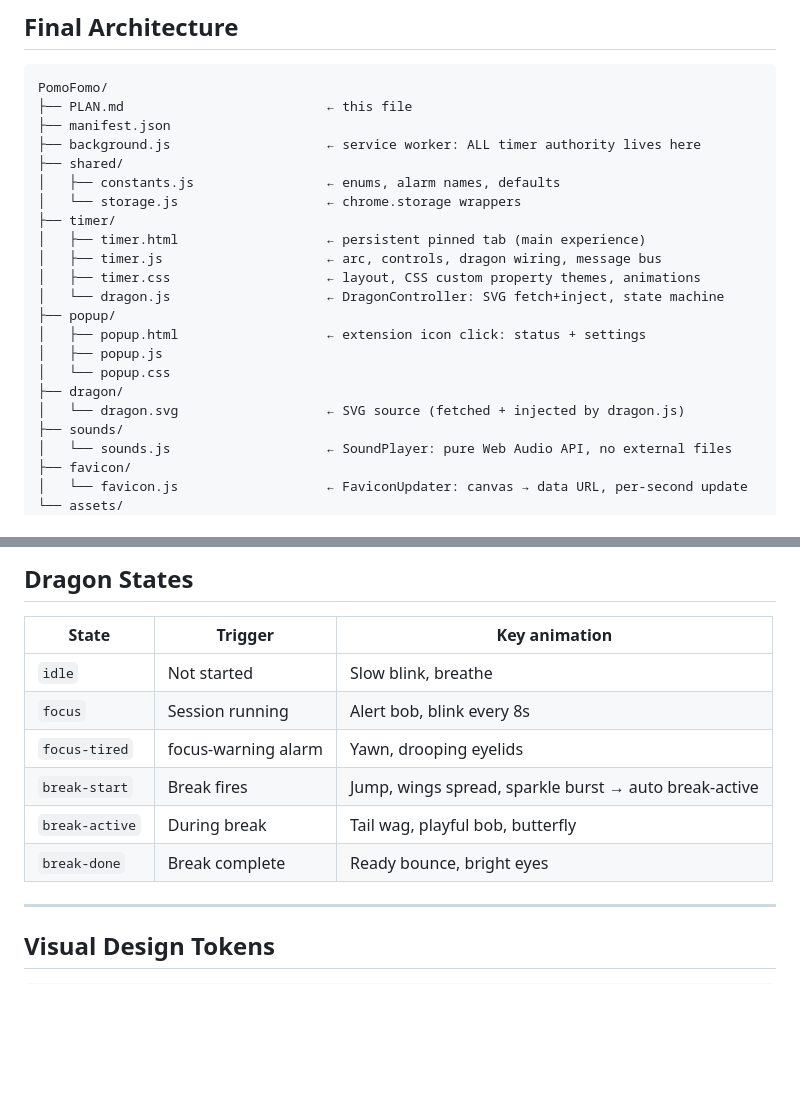
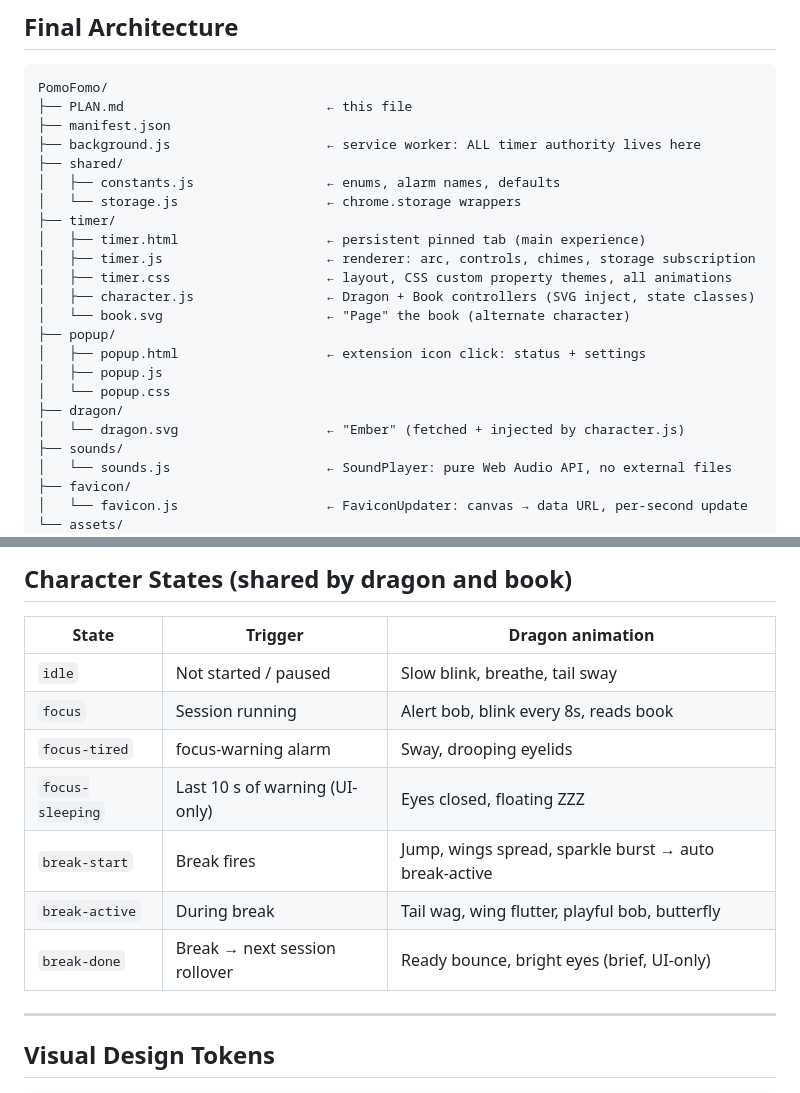
Before and after one commit to reticulating-splines/PomoFomo, a Markdown page: PLAN.md, 2 parts joined by grey strips. GitHub-like rendering; blank space fills up the shorter version.

```diff
--- a/PLAN.md
+++ b/PLAN.md
@@ -17,15 +17,16 @@ PomoFomo/
 │   └── storage.js                   ← chrome.storage wrappers
 ├── timer/
 │   ├── timer.html                   ← persistent pinned tab (main experience)
-│   ├── timer.js                     ← arc, controls, dragon wiring, message bus
-│   ├── timer.css                    ← layout, CSS custom property themes, animations
-│   └── dragon.js                    ← DragonController: SVG fetch+inject, state machine
+│   ├── timer.js                     ← renderer: arc, controls, chimes, storage subscription
+│   ├── timer.css                    ← layout, CSS custom property themes, all animations
+│   ├── character.js                 ← Dragon + Book controllers (SVG inject, state classes)
+│   └── book.svg                     ← "Page" the book (alternate character)
 ├── popup/
 │   ├── popup.html                   ← extension icon click: status + settings
 │   ├── popup.js
 │   └── popup.css
 ├── dragon/
-│   └── dragon.svg                   ← SVG source (fetched + injected by dragon.js)
+│   └── dragon.svg                   ← "Ember" (fetched + injected by character.js)
 ├── sounds/
 │   └── sounds.js                    ← SoundPlayer: pure Web Audio API, no external files
 ├── favicon/
@@ -98,13 +120,14 @@ PomoFomo/
 
-## Dragon States
-| State          | Trigger              | Key animation                                        |
-|----------------|----------------------|------------------------------------------------------|
-| `idle`         | Not started          | Slow blink, breathe                                  |
-| `focus`        | Session running      | Alert bob, blink every 8s                            |
-| `focus-tired`  | focus-warning alarm  | Yawn, drooping eyelids                               |
-| `break-start`  | Break fires          | Jump, wings spread, sparkle burst → auto break-active|
-| `break-active` | During break         | Tail wag, playful bob, butterfly                     |
-| `break-done`   | Break complete       | Ready bounce, bright eyes                            |
+## Character States (shared by dragon and book)
+| State            | Trigger                        | Dragon animation                                     |
+|------------------|--------------------------------|------------------------------------------------------|
+| `idle`           | Not started / paused           | Slow blink, breathe, tail sway                       |
+| `focus`          | Session running                | Alert bob, blink every 8s, reads book                |
+| `focus-tired`    | focus-warning alarm            | Sway, drooping eyelids                               |
+| `focus-sleeping` | Last 10 s of warning (UI-only) | Eyes closed, floating ZZZ                            |
+| `break-start`    | Break fires                    | Jump, wings spread, sparkle burst → auto break-active|
+| `break-active`   | During break                   | Tail wag, wing flutter, playful bob, butterfly       |
+| `break-done`     | Break → next session rollover  | Ready bounce, bright eyes (brief, UI-only)           |
 
 ---
 
```
Also changed, not shown: other parts of PLAN.md (+36 -15 lines).
